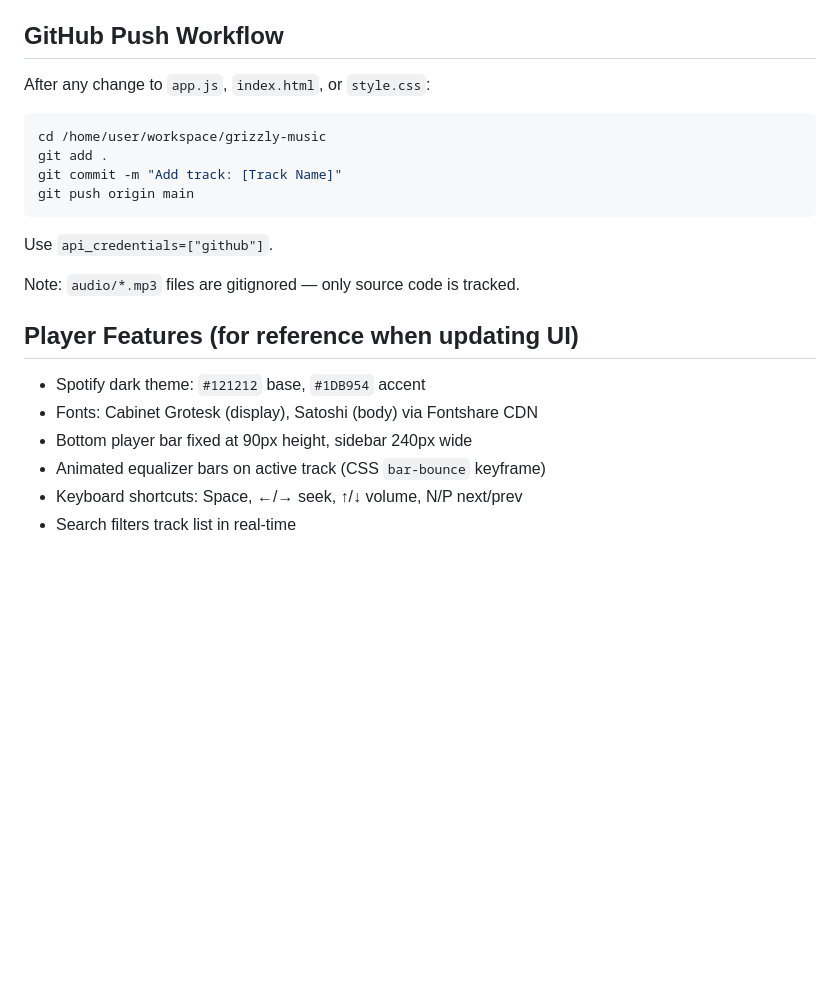
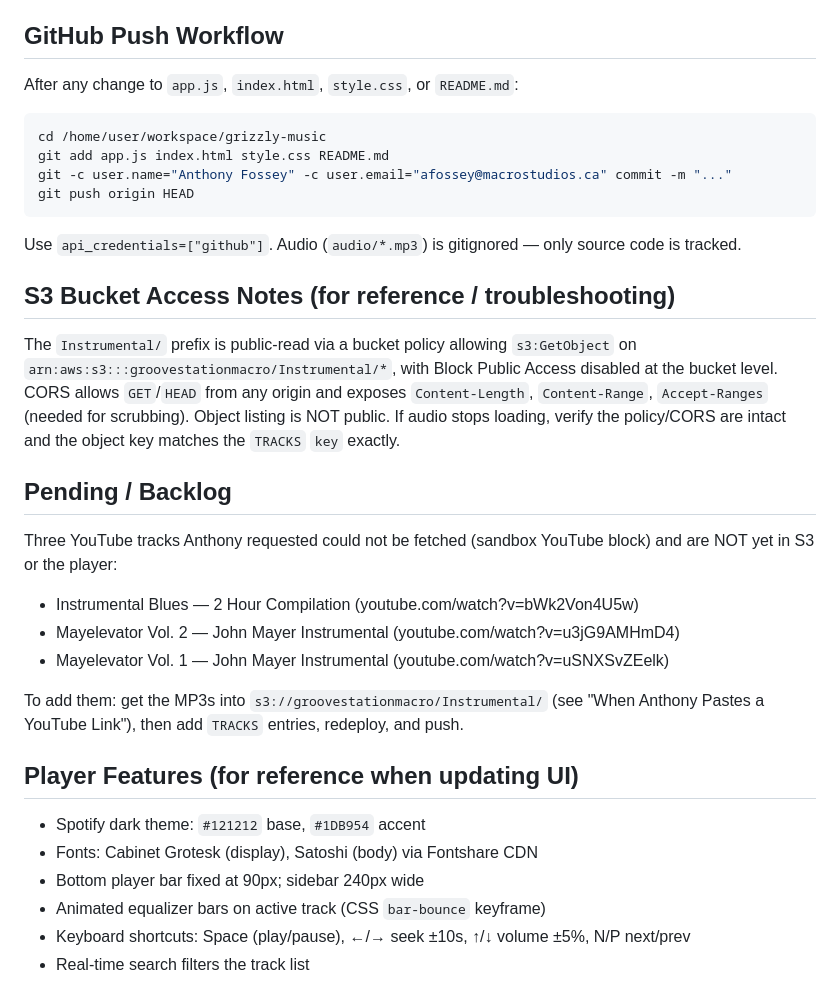
Before and after one commit to abyessof-labs/groove-station, a Markdown page: skills/groove-station-music-player.md, the part around one of its changes. Drawn GitHub-style; blank space fills up the shorter version.

````diff
--- a/skills/groove-station-music-player.md
+++ b/skills/groove-station-music-player.md
@@ -94,24 +118,33 @@ Use `api_credentials=["pplx-tool:deploy_website"]`.
 
 ## GitHub Push Workflow
 
-After any change to `app.js`, `index.html`, or `style.css`:
-
+After any change to `app.js`, `index.html`, `style.css`, or `README.md`:
 ```bash
 cd /home/user/workspace/grizzly-music
-git add .
-git commit -m "Add track: [Track Name]"
-git push origin main
+git add app.js index.html style.css README.md
+git -c user.name="Anthony Fossey" -c user.email="afossey@macrostudios.ca" commit -m "..."
+git push origin HEAD
 ```
+Use `api_credentials=["github"]`. Audio (`audio/*.mp3`) is gitignored — only source code is tracked.
 
-Use `api_credentials=["github"]`.
+## S3 Bucket Access Notes (for reference / troubleshooting)
 
-Note: `audio/*.mp3` files are gitignored — only source code is tracked.
+The `Instrumental/` prefix is public-read via a bucket policy allowing `s3:GetObject` on `arn:aws:s3:::groovestationmacro/Instrumental/*`, with Block Public Access disabled at the bucket level. CORS allows `GET`/`HEAD` from any origin and exposes `Content-Length`, `Content-Range`, `Accept-Ranges` (needed for scrubbing). Object listing is NOT public. If audio stops loading, verify the policy/CORS are intact and the object key matches the `TRACKS` `key` exactly.
+
+## Pending / Backlog
+
+Three YouTube tracks Anthony requested could not be fetched (sandbox YouTube block) and are NOT yet in S3 or the player:
+- Instrumental Blues — 2 Hour Compilation (youtube.com/watch?v=bWk2Von4U5w)
+- Mayelevator Vol. 2 — John Mayer Instrumental (youtube.com/watch?v=u3jG9AMHmD4)
+- Mayelevator Vol. 1 — John Mayer Instrumental (youtube.com/watch?v=uSNXSvZEelk)
+
+To add them: get the MP3s into `s3://groovestationmacro/Instrumental/` (see "When Anthony Pastes a YouTube Link"), then add `TRACKS` entries, redeploy, and push.
 
 ## Player Features (for reference when updating UI)
 
 - Spotify dark theme: `#121212` base, `#1DB954` accent
 - Fonts: Cabinet Grotesk (display), Satoshi (body) via Fontshare CDN
-- Bottom player bar fixed at 90px height, sidebar 240px wide
+- Bottom player bar fixed at 90px; sidebar 240px wide
 - Animated equalizer bars on active track (CSS `bar-bounce` keyframe)
-- Keyboard shortcuts: Space, ←/→ seek, ↑/↓ volume, N/P next/prev
-- Search filters track list in real-time
+- Keyboard shortcuts: Space (play/pause), ←/→ seek ±10s, ↑/↓ volume ±5%, N/P next/prev
+- Real-time search filters the track list
````
Also changed, not shown: other parts of skills/groove-station-music-player.md (+73 -49 lines).
